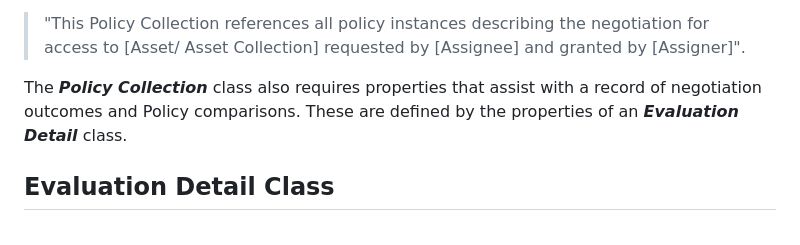
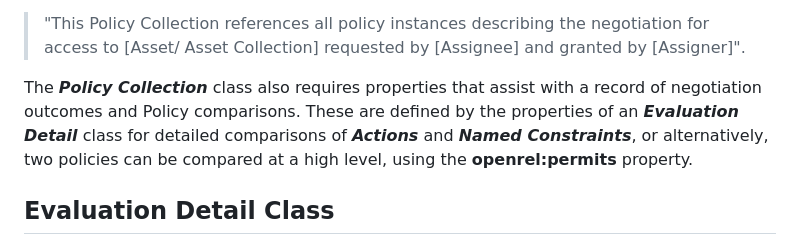
Before and after one commit to wimhugo/openrel, a Markdown page: docs/guide/03_Policies.md, the part around one of its changes. Drawn GitHub-style.

```diff
--- a/docs/guide/03_Policies.md
+++ b/docs/guide/03_Policies.md
@@ -82,7 +82,7 @@ A ***Policy Collection*** has the same properties as a Policy, and in addition,
 
 >"This Policy Collection references all policy instances describing the negotiation for access to [Asset/ Asset Collection] requested by [Assignee] and granted by [Assigner]".
 
-The ***Policy Collection*** class also requires properties that assist with a record of negotiation outcomes and Policy comparisons. These are defined by the properties of an ***Evaluation Detail*** class.
+The ***Policy Collection*** class also requires properties that assist with a record of negotiation outcomes and Policy comparisons. These are defined by the properties of an ***Evaluation Detail*** class for detailed comparisons of ***Actions*** and ***Named Constraints***, or alternatively, two policies can be compared at a high level, using the **openrel:permits** property.
 
 ## Evaluation Detail Class
 
```
Also changed, not shown: other parts of docs/guide/03_Policies.md (+0 -1 lines).
